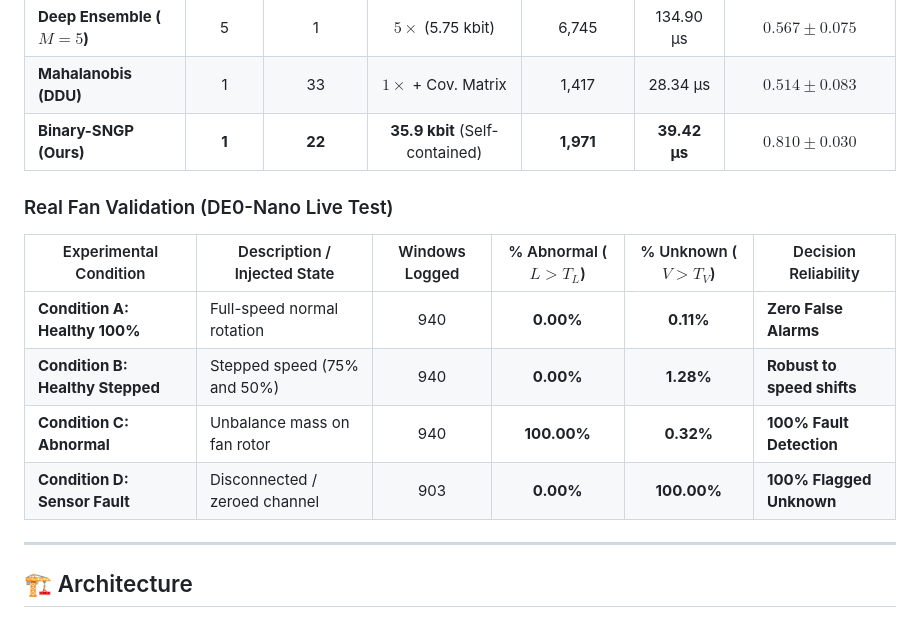
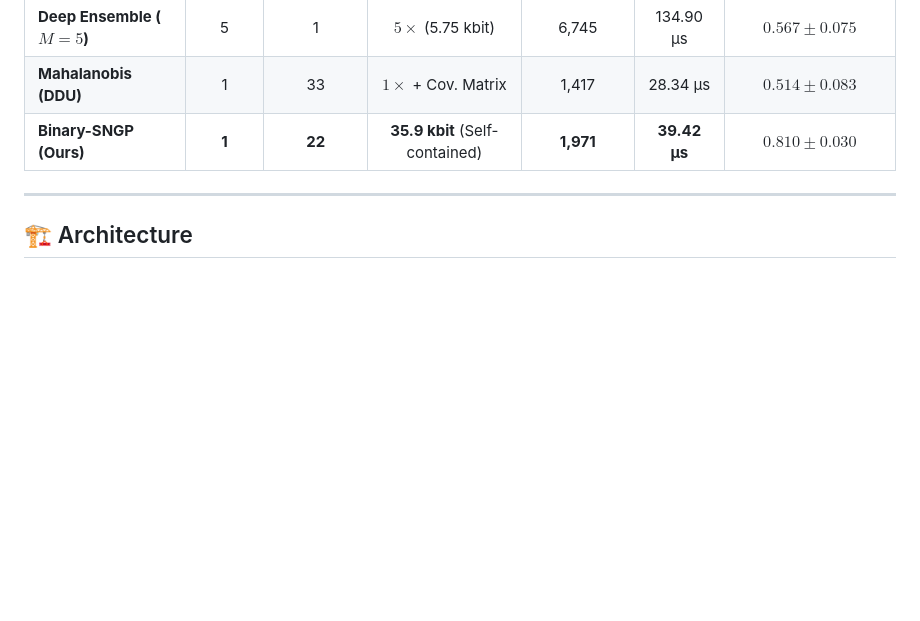
Before and after one commit to thetuantrinh/FPGA-Binary-SNGP-Anomaly-Detection, a Markdown page: README.md, the part around one of its changes. Rendered like a GitHub page; blank space fills up the shorter version.

```diff
--- a/README.md
+++ b/README.md
@@ -57,15 +55,6 @@ Edge nodes in the Industrial Internet of Things (IIoT) monitoring rotating equip
 | **Mahalanobis (DDU)** | 1 | 33 | $1\times$ + Cov. Matrix | 1,417 | 28.34 µs | $0.514 \pm 0.083$ |
 | **Binary-SNGP (Ours)** | **1** | **22** | **35.9 kbit** (Self-contained) | **1,971** | **39.42 µs** | **$\mathbf{0.810 \pm 0.030}$** |
 
-### Real Fan Validation (DE0-Nano Live Test)
-
-| Experimental Condition | Description / Injected State | Windows Logged | % Abnormal ($L > T_L$) | % Unknown ($V > T_V$) | Decision Reliability |
-|---|---|:---:|:---:|:---:|---|
-| **Condition A: Healthy 100%** | Full-speed normal rotation | 940 | **0.00%** | **0.11%** | **Zero False Alarms** |
-| **Condition B: Healthy Stepped** | Stepped speed (75% and 50%) | 940 | **0.00%** | **1.28%** | **Robust to speed shifts** |
-| **Condition C: Abnormal** | Unbalance mass on fan rotor | 940 | **100.00%** | **0.32%** | **100% Fault Detection** |
-| **Condition D: Sensor Fault** | Disconnected / zeroed channel | 903 | **0.00%** | **100.00%** | **100% Flagged Unknown** |
-
 ---
 
 ## 🏗️ Architecture
```
Also changed, not shown: other parts of README.md (+0 -48 lines).
